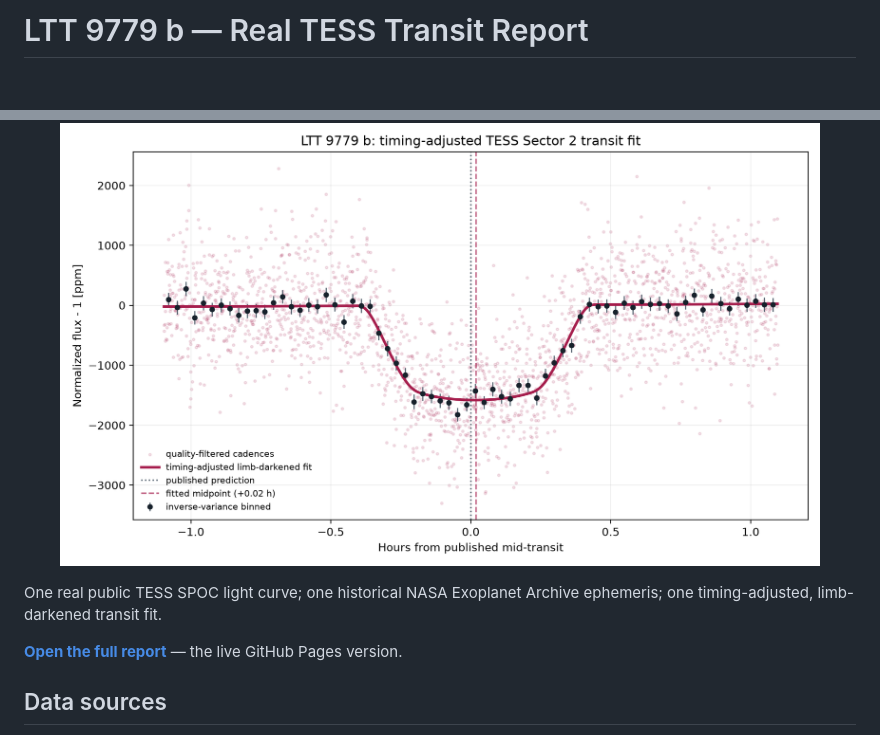
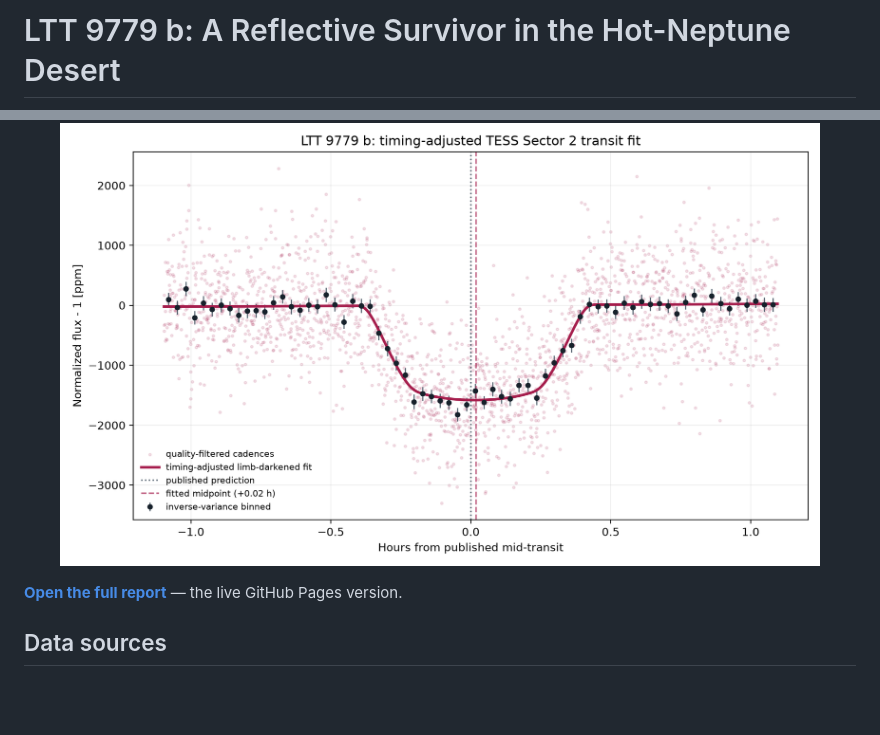
Before and after one commit to Biswajit1999/ltt9779b-exoplanet-report, a Markdown page: README.md, 2 parts joined by grey strips. Rendered like a GitHub page; blank space fills up the shorter version.

```diff
--- a/README.md
+++ b/README.md
@@ -1,2 +1,2 @@
-# LTT 9779 b — Real TESS Transit Report
+# LTT 9779 b: A Reflective Survivor in the Hot-Neptune Desert
 
@@ -4,7 +15,6 @@
   <img src="figures/ltt9779b_tess_transit.png" alt="Phase-folded real TESS transit light curve of LTT 9779 b" width="760">
 </p>
 
-One real public TESS SPOC light curve; one historical NASA Exoplanet Archive ephemeris; one timing-adjusted, limb-darkened transit fit.
 
 **[Open the full report](https://biswajit1999.github.io/ltt9779b-exoplanet-report/)** — the live GitHub Pages version.
 
```
Also changed, not shown: other parts of README.md (+11 -0 lines), assets/ARTWORK.md (added, +15 -0 lines), assets/social_preview.jpg (added), 2 other files.
